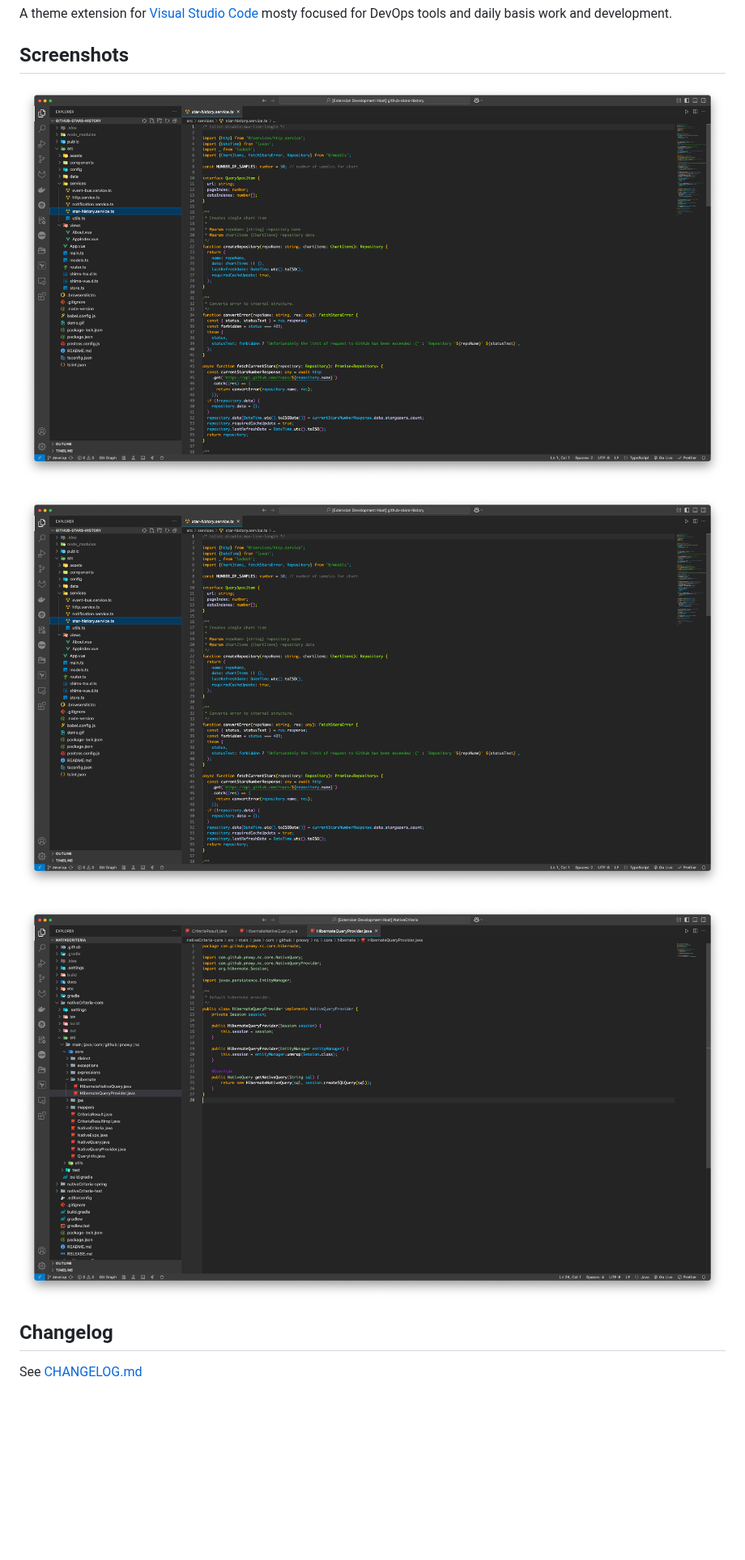
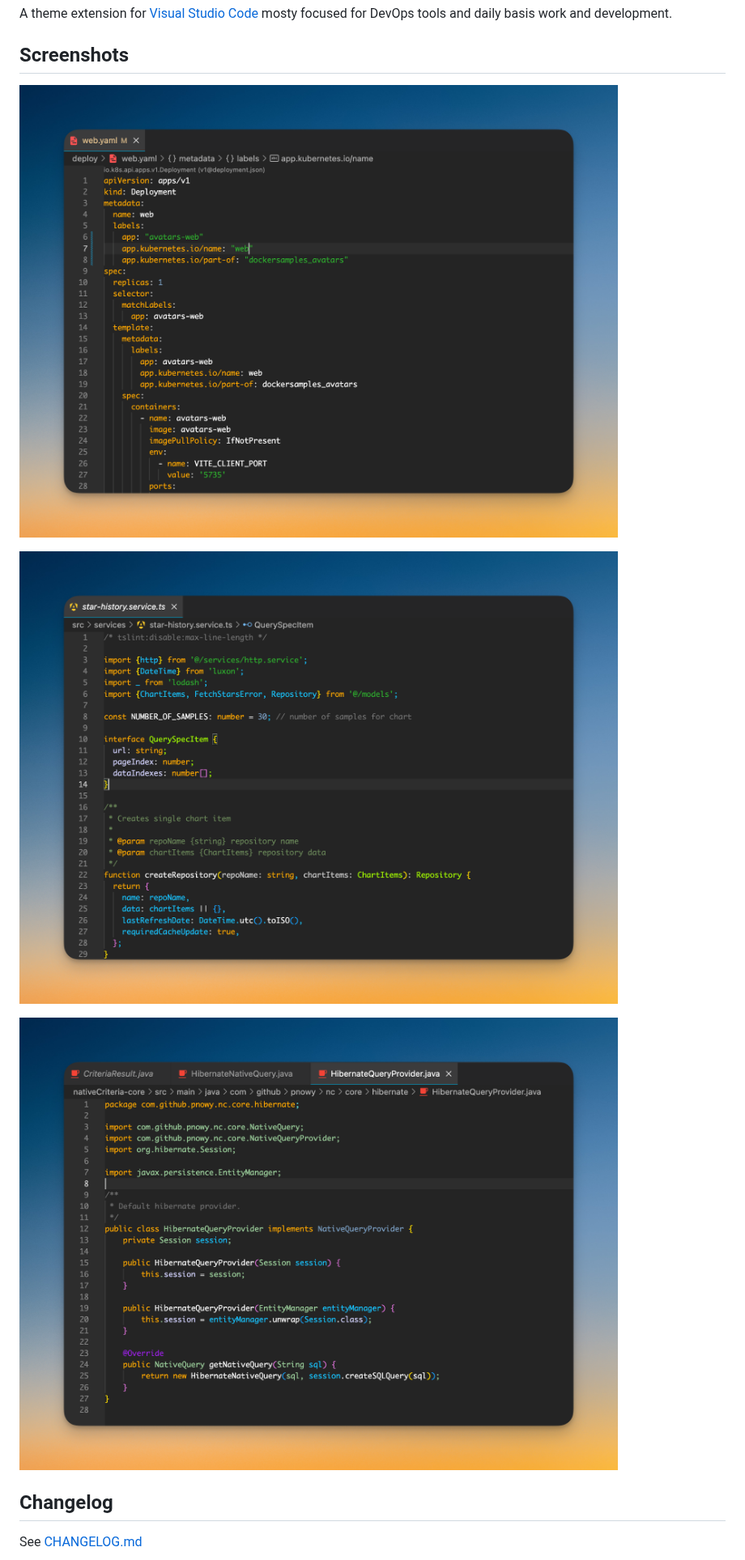
Before and after one commit to pnowy/fulgora, a Markdown page: README.md, the part around the change. Shown at 81% size. Rendered like a GitHub page; pictures changed too: screenshots/java.png, screenshots/typescript.png, screenshots/yaml.png; blank space fills up the shorter version.

Commit message:
chore: update README and screenshots for improved visual representation

```diff
--- a/README.md
+++ b/README.md
@@ -4,7 +4,7 @@ A theme extension for [Visual Studio Code](https://code.visualstudio.com/) mosty
 
 ## Screenshots
 
-![YAML](screenshots/typescript.png)
+![YAML](screenshots/yaml.png)
 
 ![Typescript](screenshots/typescript.png)
 
```
